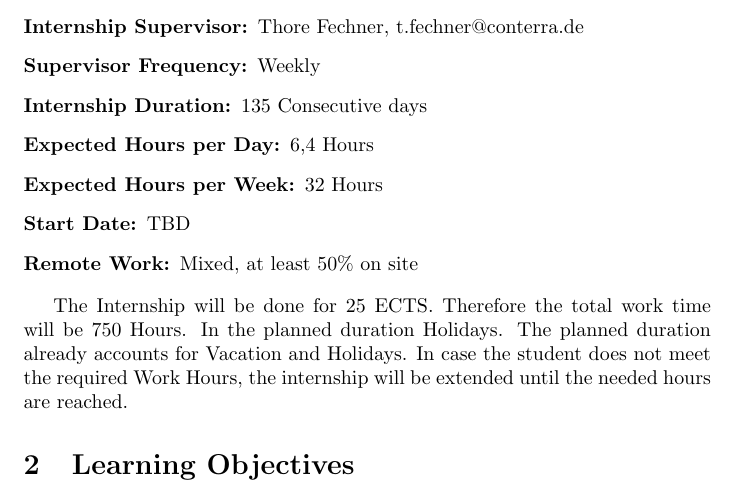
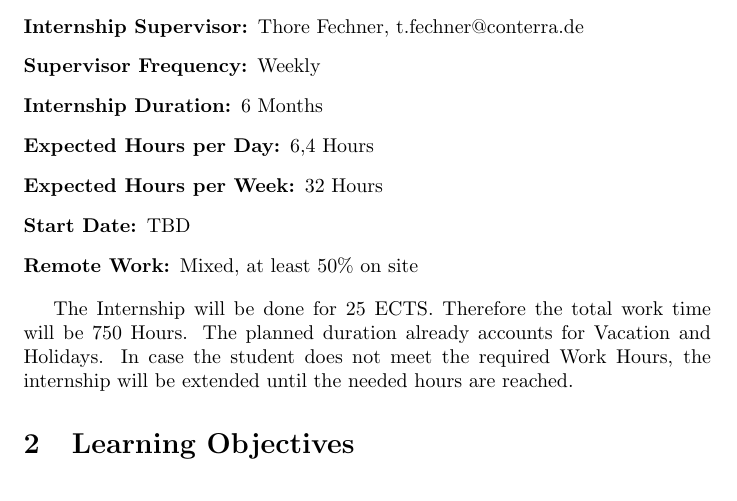
Before and after one commit to Leg-en/Learning-Agreement, a LaTeX document (lag.tex): part of page 2 of 3, cut so that both start at the same text. Compiled offline with pdfLaTeX.

Commit message:
Work hours updated

```diff
--- a/lag.tex
+++ b/lag.tex
@@ -28,14 +28,14 @@ In the following section basic information's about the internship will be provid
     \item[Department:] Open Data and Copernicus
     \item[Internship Supervisor:] Thore Fechner, \href{mailto:t.fechner@conterra.de}{t.fechner@conterra.de}
     \item[Supervisor Frequency:] Weekly
-    \item[Internship Duration:] 135 Consecutive days % Inklusive Urlaub und Wochenenden, berechnet mit 15 Tagen urlaub
+    \item[Internship Duration:] 6 Months
     \item[Expected Hours per Day:] 6,4 Hours
     \item[Expected Hours per Week:] 32 Hours
     \item[Start Date:] TBD
     \item[Remote Work:] Mixed, at least 50\% on site
     \end{description}
 
-The Internship will be done for 25 ECTS. Therefore the total work time will be 750 Hours. In the planned duration Holidays. The planned duration already accounts for Vacation and Holidays.
+The Internship will be done for 25 ECTS. Therefore the total work time will be 750 Hours. The planned duration already accounts for Vacation and Holidays.
 In case the student does not meet the required Work Hours, the internship will be extended until the needed hours are reached.
 
 
```
